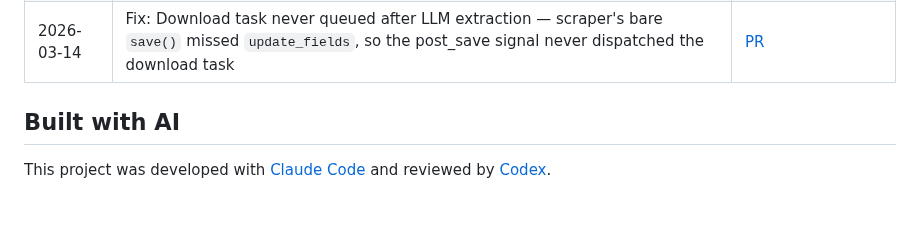
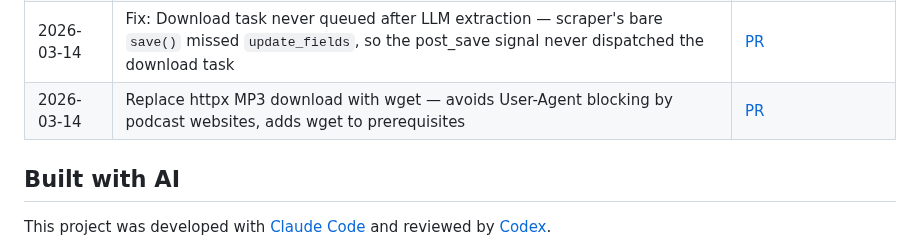
Before and after one commit to rafacm/ragtime, a Markdown page: README.md, the part around the change. GitHub-like rendering; blank space fills up the shorter version.

Commit message:
Add wget download change to Implemented Features & Fixes table
Co-Authored-By: Claude Opus 4.6 (1M context) <noreply@anthropic.com>

```diff
--- a/README.md
+++ b/README.md
@@ -162,6 +162,7 @@ uv run python manage.py runserver
 | 2026-03-13 | `manage.py configure` — Interactive setup wizard for RAGTIME_* environment variables with shared credentials, secret masking, and `--show` flag | [plan](doc/plans/manage-py-configure.md), [feature](doc/features/manage-py-configure.md), [session transcript](doc/sessions/2026-03-13-manage-py-configure.md) |
 | 2026-03-13 | Step 9: Resolve Entities — LLM-based entity resolution against existing DB records with fuzzy matching, canonical naming, and cross-language support | [plan](doc/plans/step-09-resolve-entities.md), [feature](doc/features/step-09-resolve-entities.md), [session transcript](doc/sessions/2026-03-13-step-09-resolve-entities.md) |
 | 2026-03-14 | Fix: Download task never queued after LLM extraction — scraper's bare `save()` missed `update_fields`, so the post_save signal never dispatched the download task | [PR](https://github.com/rafacm/ragtime/pull/27) |
+| 2026-03-14 | Replace httpx MP3 download with wget — avoids User-Agent blocking by podcast websites, adds wget to prerequisites | [PR](https://github.com/rafacm/ragtime/pull/28) |
 
 ## Built with AI
 
```
